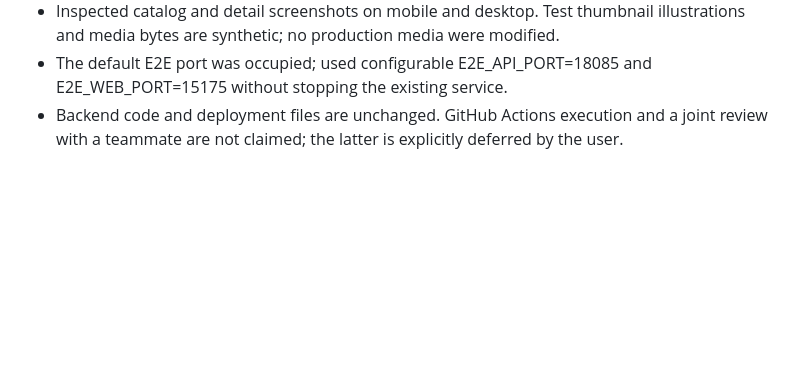
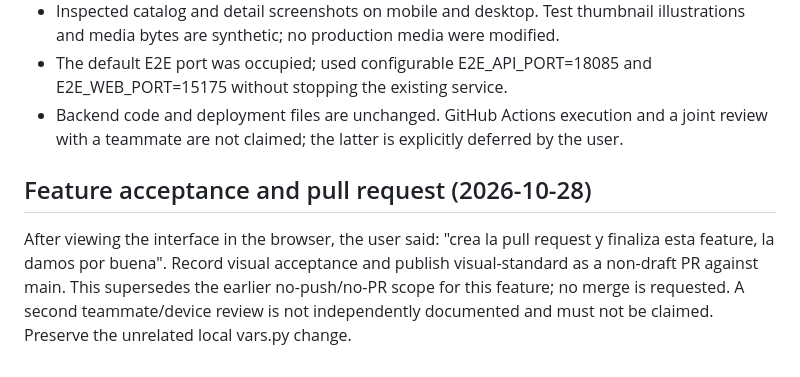
Before and after one commit to xaviermiguel/LSII_chiporenes, a Markdown page: prompts/06-visual-standard.md, the part around the change. GitHub-like rendering; blank space fills up the shorter version.

```diff
--- a/prompts/06-visual-standard.md
+++ b/prompts/06-visual-standard.md
@@ -51,3 +51,7 @@ Use commit-ai-change for this completed change. No push, PR creation or merge wa
 - Inspected catalog and detail screenshots on mobile and desktop. Test thumbnail illustrations and media bytes are synthetic; no production media were modified.
 - The default E2E port was occupied; used configurable E2E_API_PORT=18085 and E2E_WEB_PORT=15175 without stopping the existing service.
 - Backend code and deployment files are unchanged. GitHub Actions execution and a joint review with a teammate are not claimed; the latter is explicitly deferred by the user.
+
+## Feature acceptance and pull request (2026-10-28)
+
+After viewing the interface in the browser, the user said: "crea la pull request y finaliza esta feature, la damos por buena". Record visual acceptance and publish visual-standard as a non-draft PR against main. This supersedes the earlier no-push/no-PR scope for this feature; no merge is requested. A second teammate/device review is not independently documented and must not be claimed. Preserve the unrelated local vars.py change.
```
Also changed, not shown: docs/VISUAL_STANDARD.md (+4 -10 lines).
